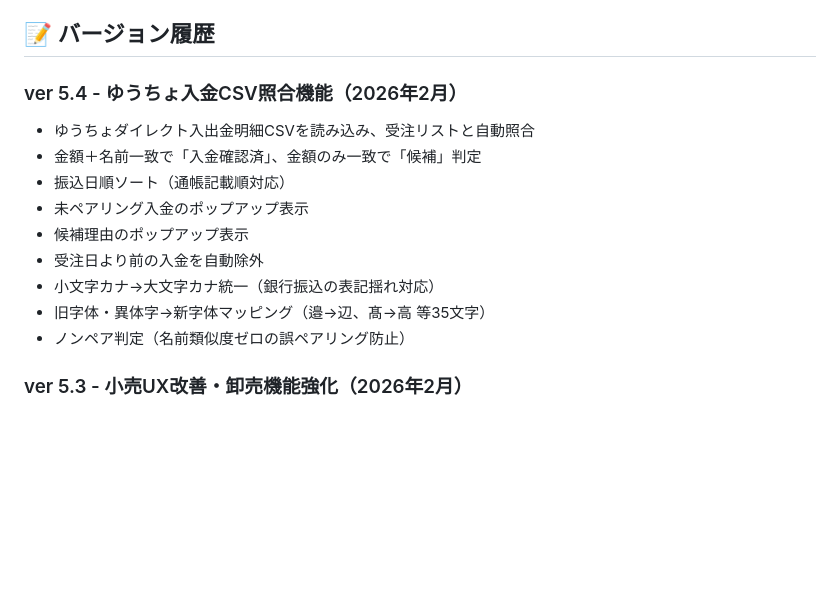
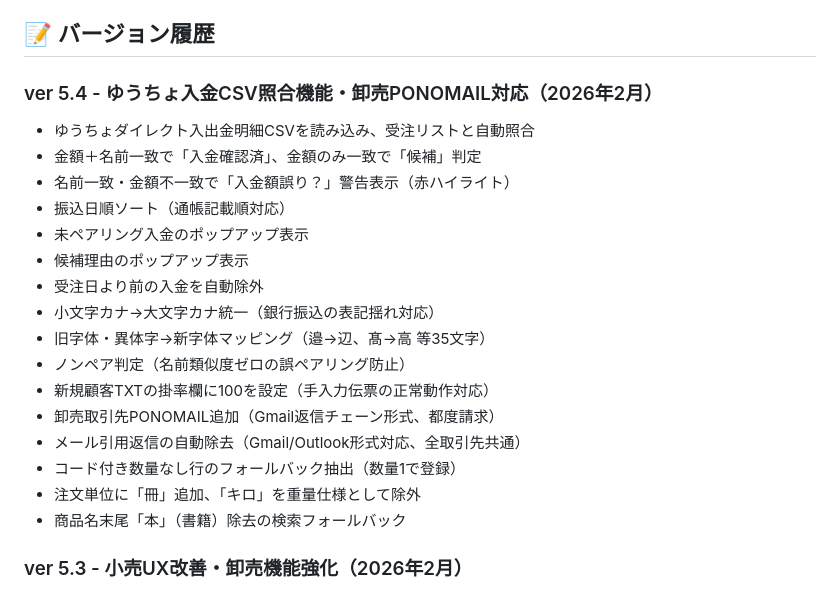
Before and after one commit to tenemosnet/color_yayo, a Markdown page: README.md, the part around the change. Drawn GitHub-style; blank space fills up the shorter version.

Commit message:
docs: README ver 5.4 の変更履歴を更新
入金額誤り検出、PONOMAIL対応、引用返信除去、掛率設定等を追記。

Co-Authored-By: Claude Opus 4.6 <noreply@anthropic.com>

```diff
--- a/README.md
+++ b/README.md
@@ -235,9 +235,10 @@ export function calculateCODFee(paymentTotal) {
 
 ## 📝 バージョン履歴
 
-### ver 5.4 - ゆうちょ入金CSV照合機能（2026年2月）
+### ver 5.4 - ゆうちょ入金CSV照合機能・卸売PONOMAIL対応（2026年2月）
 - ゆうちょダイレクト入出金明細CSVを読み込み、受注リストと自動照合
 - 金額＋名前一致で「入金確認済」、金額のみ一致で「候補」判定
+- 名前一致・金額不一致で「入金額誤り？」警告表示（赤ハイライト）
 - 振込日順ソート（通帳記載順対応）
 - 未ペアリング入金のポップアップ表示
 - 候補理由のポップアップ表示
@@ -245,6 +246,12 @@ export function calculateCODFee(paymentTotal) {
 - 小文字カナ→大文字カナ統一（銀行振込の表記揺れ対応）
 - 旧字体・異体字→新字体マッピング（邉→辺、髙→高 等35文字）
 - ノンペア判定（名前類似度ゼロの誤ペアリング防止）
+- 新規顧客TXTの掛率欄に100を設定（手入力伝票の正常動作対応）
+- 卸売取引先PONOMAIL追加（Gmail返信チェーン形式、都度請求）
+- メール引用返信の自動除去（Gmail/Outlook形式対応、全取引先共通）
+- コード付き数量なし行のフォールバック抽出（数量1で登録）
+- 注文単位に「冊」追加、「キロ」を重量仕様として除外
+- 商品名末尾「本」（書籍）除去の検索フォールバック
 
 ### ver 5.3 - 小売UX改善・卸売機能強化（2026年2月）
 - 受注リストにソート順切り替えボタン追加（新しい順/古い順）
```
